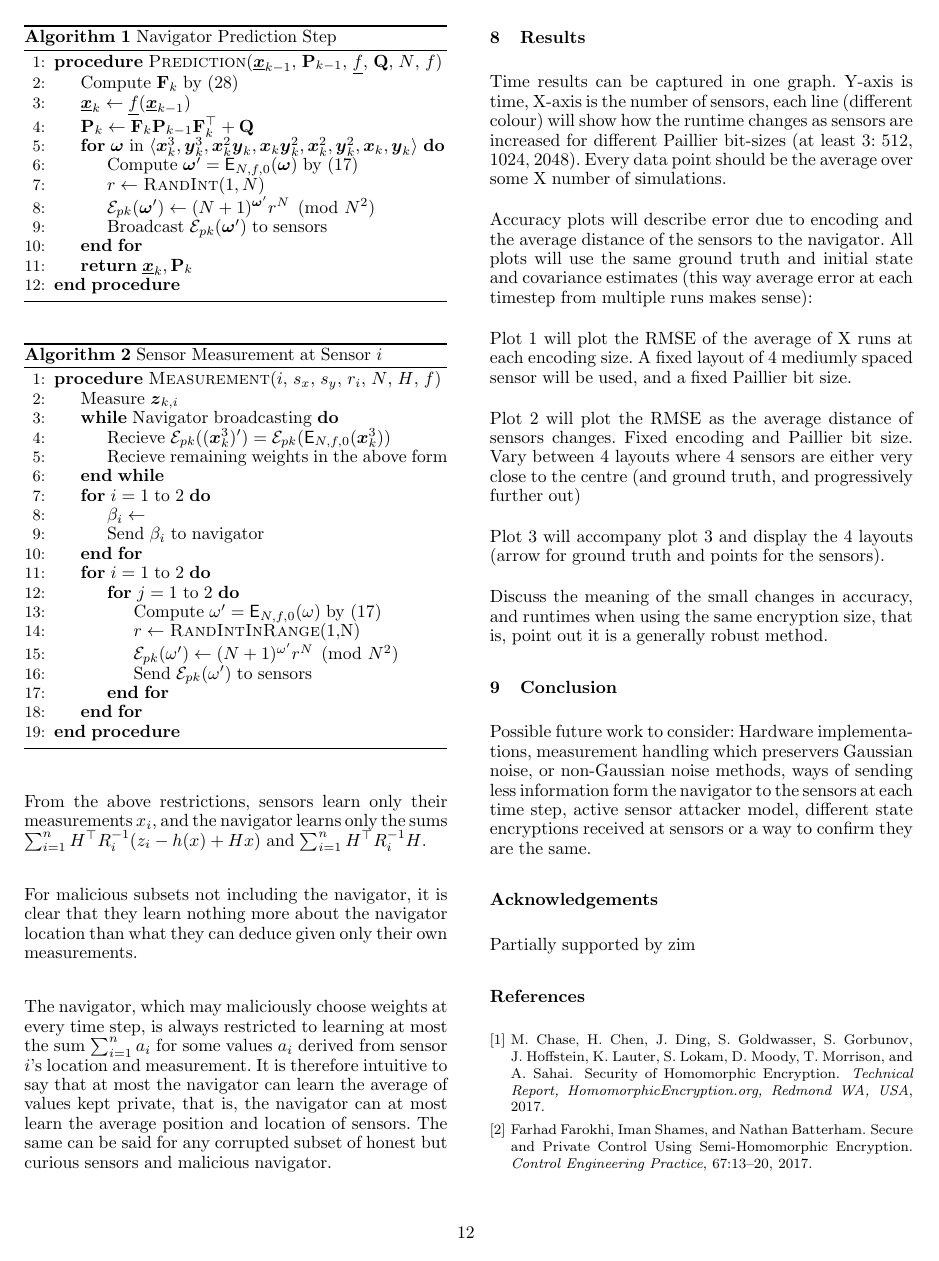
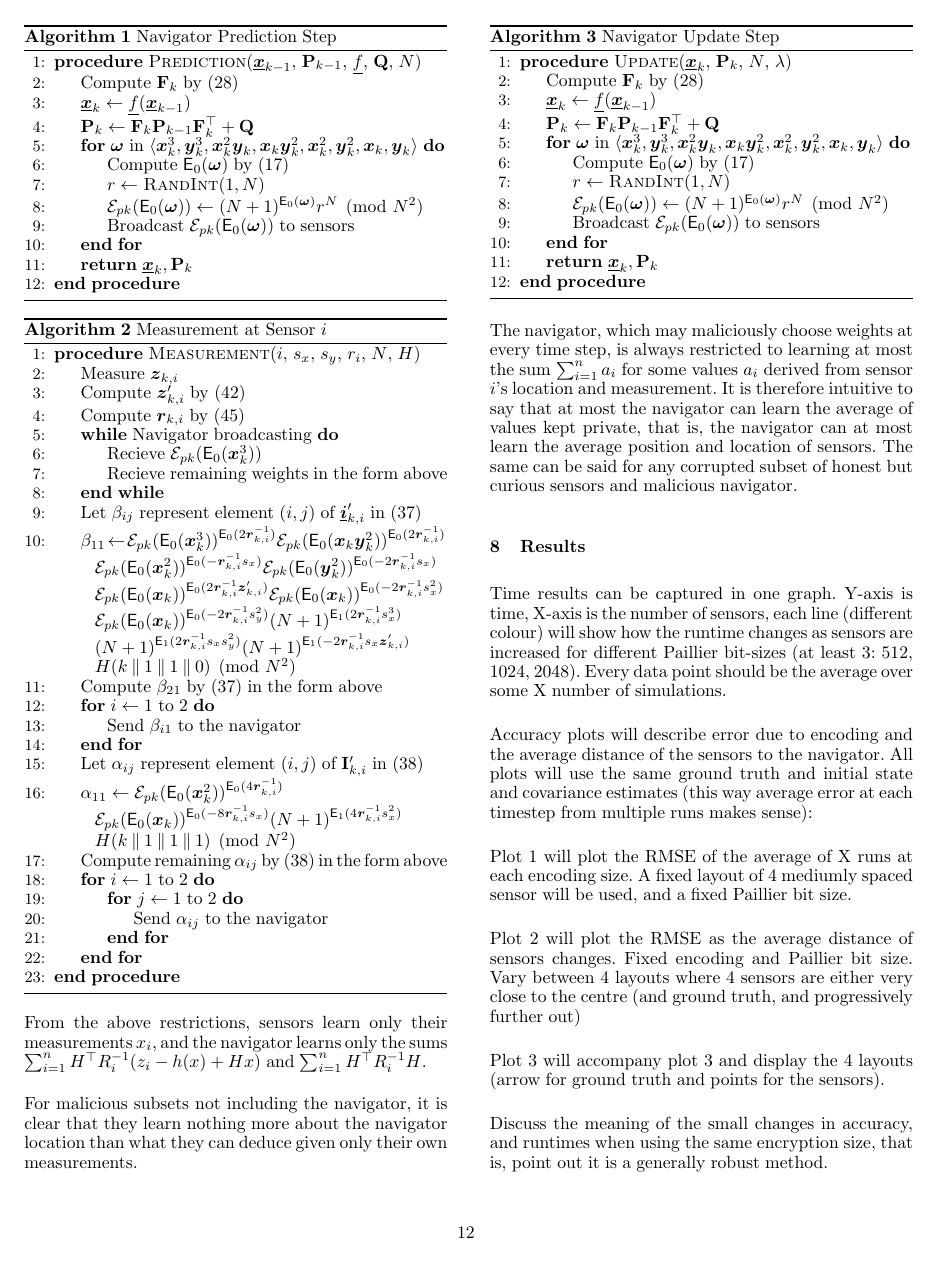
Before and after one commit to omubtcezq/PrivateEIFLocalisation, a LaTeX document (main.tex): page 12 of 14. Compiled offline with pdfLaTeX.

Commit message:
Continued on algorithms. Added sensor part of algorithm

```diff
--- a/main.tex
+++ b/main.tex
@@ -1144,21 +1144,22 @@ and conclude with the following assumption.
 Piece together the whole algorithm here.
 Give the algorithm as pseudocode (including encoding and encryption, possible as separate procedures)
 
-
-
+% assume f known to all, and public/private keys already distributed
+% Note the abbreviation for encoding E (no N and f)
+% Note the different m using in Encoding when computing alphas and betas
 
 \begin{algorithm}
     \caption{Navigator Prediction Step}\label{alg:nav_prediction}
     \begin{algorithmic}[1]
-        \Procedure{Prediction}{$\rvec{x}_{k-1}$, $\mat{P}_{k-1}$, $\vec{f}$, $\mat{Q}$, $N$, $f$}
+        \Procedure{Prediction}{$\rvec{x}_{k-1}$, $\mat{P}_{k-1}$, $\vec{f}$, $\mat{Q}$, $N$}
         \State Compute $\mat{F}_k$ by \eqref{eqn:jacobian_f}
         \State $\rvec{x}_{k} \gets \vec{f}(\rvec{x}_{k-1})$
         \State $\mat{P}_{k} \gets \mat{F}_k\mat{P}_{k-1}\mat{F}_k^\top + \mat{Q}$
         \For{$\rv{\omega}$ in $\langle\rv{x}_k^3,\rv{y}_k^3,\rv{x}_k^2\rv{y}_k,\rv{x}_k\rv{y}_k^2,\rv{x}_k^2,\rv{y}_k^2,\rv{x}_k,\rv{y}_k\rangle$}
-            \State Compute $\rv{\omega}' = \mathsf{E}_{N,f,0}(\rv{\omega})$ by \eqref{eqn:encode}
+            \State Compute $\mathsf{E}_{0}(\rv{\omega})$ by \eqref{eqn:encode}
             \State $r \gets$ \Call{RandInt}{$1,N$}
-            \State $\mathcal{E}_{pk}(\rv{\omega}') \gets (N+1)^{\rv{\omega}'}r^N \pmod{N^2}$
-            \State Broadcast $\mathcal{E}_{pk}(\rv{\omega}')$ to sensors
+            \State $\mathcal{E}_{pk}(\mathsf{E}_{0}(\rv{\omega})) \gets (N+1)^{\mathsf{E}_{0}(\rv{\omega})}r^N \pmod{N^2}$
+            \State Broadcast $\mathcal{E}_{pk}(\mathsf{E}_{0}(\rv{\omega}))$ to sensors
         \EndFor
         \State \Return $\rvec{x}_{k}, \mat{P}_{k}$
         \EndProcedure
@@ -1166,26 +1167,62 @@ Give the algorithm as pseudocode (including encoding and encryption, possible as
 \end{algorithm}
 
 \begin{algorithm}
-    \caption{Sensor Measurement at Sensor $i$}\label{alg:measurement_info}
+    \caption{Measurement at Sensor $i$}\label{alg:measurement_info}
     \begin{algorithmic}[1]
-        \Procedure{Measurement}{$i$, $s_x$, $s_y$, $r_i$, $N$, $H$, $f$}
+        \Procedure{Measurement}{$i$, $s_x$, $s_y$, $r_i$, $N$, $H$}
         \State Measure $\rv{z}_{k,i}$
+        \State Compute $\rv{z}_{k,i}'$ by \eqref{eqn:modified_measurement}
+        \State Compute $\rv{r}_{k, i}$ by \eqref{eqn:modified_meaasurement_variance_estimate}
         \While{Navigator broadcasting}
-        \State Recieve $\mathcal{E}_{pk}((\rv{x}^3_k)') = \mathcal{E}_{pk}(\mathsf{E}_{N,f,0}(\rv{x}^3_k))$
-        \State Recieve remaining weights in the above form
+        \State Recieve $\mathcal{E}_{pk}(\mathsf{E}_{0}(\rv{x}^3_k))$
+        \State Recieve remaining weights in the form above
         \EndWhile
-        \For{$i = 1$ to $2$}
-            \State $\beta_i \gets $
-            \State Send $\beta_i$ to navigator
+        \State Let $\beta_{ij}$ represent element $(i,j)$ of $\rvec{i}'_{k,i}$ in \eqref{eqn:hrz_linear_comb}
+        \State $\beta_{11} \!\gets\! \mathcal{E}_{pk}(\mathsf{E}_{0}(\rv{x}^3_k))^{\mathsf{E}_{0}(2\rv{r}_{k, i}^{-1})}
+        \mathcal{E}_{pk}(\mathsf{E}_{0}(\rv{x}_k\rv{y}^2_k))^{\mathsf{E}_{0}(2\rv{r}_{k, i}^{-1})}$\par
+        \ $\mathcal{E}_{pk}(\mathsf{E}_{0}(\rv{x}^2_k))^{\mathsf{E}_{0}(-\rv{r}_{k, i}^{-1}s_x)}
+        \mathcal{E}_{pk}(\mathsf{E}_{0}(\rv{y}^2_k))^{\mathsf{E}_{0}(-2\rv{r}_{k, i}^{-1}s_x)}$\par
+        \ $\mathcal{E}_{pk}(\mathsf{E}_{0}(\rv{x}_k))^{\mathsf{E}_{0}(2\rv{r}_{k, i}^{-1}\rv{z}_{k,i}')}
+        \mathcal{E}_{pk}(\mathsf{E}_{0}(\rv{x}_k))^{\mathsf{E}_{0}(-2\rv{r}_{k, i}^{-1}s_x^2)}$\par
+        \ $\mathcal{E}_{pk}(\mathsf{E}_{0}(\rv{x}_k))^{\mathsf{E}_{0}(-2\rv{r}_{k, i}^{-1}s_y^2)}
+        (N+1)^{\mathsf{E}_{1}(2\rv{r}_{k, i}^{-1}s_x^3)}$\par
+        \ $(N+1)^{\mathsf{E}_{1}(2\rv{r}_{k, i}^{-1}s_xs_y^2)}
+        (N+1)^{\mathsf{E}_{1}(-2\rv{r}_{k, i}^{-1}s_x\rv{z}_{k,i}')}$\par
+        \ $H(k\mathbin\|1\mathbin\|1\mathbin\|0)\pmod{N^2}$
+        \State Compute $\beta_{21}$ by \eqref{eqn:hrz_linear_comb} in the form above
+        \For{$i \gets 1$ to $2$}
+            \State Send $\beta_{i1}$ to the navigator
         \EndFor
-        \For{$i = 1$ to $2$}
-            \For{$j = 1$ to $2$}
-                \State Compute $\omega' = \mathsf{E}_{N,f,0}(\omega)$ by \eqref{eqn:encode}
-                \State $r \gets$ \Call{RandIntInRange}{1,N}
-                \State $\mathcal{E}_{pk}(\omega') \gets (N+1)^{\omega'}r^N \pmod{N^2}$
-                \State Send $\mathcal{E}_{pk}(\omega')$ to sensors
+        \State Let $\alpha_{ij}$ represent element $(i,j)$ of $\mat{I}'_{k,i}$ in \eqref{eqn:hrh_linear_comb}
+        \State $\alpha_{11} \gets \mathcal{E}_{pk}(\mathsf{E}_{0}(\rv{x}^2_k))^{\mathsf{E}_{0}(4\rv{r}_{k, i}^{-1})}$\par
+        \ $\mathcal{E}_{pk}(\mathsf{E}_{0}(\rv{x}_k))^{\mathsf{E}_{0}(-8\rv{r}_{k, i}^{-1}s_x)}
+        (N+1)^{\mathsf{E}_{1}(4\rv{r}_{k, i}^{-1}s_x^2)}$\par
+        \ $H(k\mathbin\|1\mathbin\|1\mathbin\|1)\pmod{N^2}$
+        \State Compute remaining $\alpha_{ij}$ by \eqref{eqn:hrh_linear_comb} in the form above
+        \For{$i \gets 1$ to $2$}
+            \For{$j \gets 1$ to $2$}
+                \State Send $\alpha_{ij}$ to the navigator
             \EndFor
         \EndFor
+        \EndProcedure
+    \end{algorithmic}
+\end{algorithm}
+
+\begin{algorithm}
+    \caption{Navigator Update Step}\label{alg:nav_update}
+    \begin{algorithmic}[1]
+        \Procedure{Update}{$\rvec{x}_{k}$, $\mat{P}_{k}$, $N$, $\lambda$}
+
+        \State Compute $\mat{F}_k$ by \eqref{eqn:jacobian_f}
+        \State $\rvec{x}_{k} \gets \vec{f}(\rvec{x}_{k-1})$
+        \State $\mat{P}_{k} \gets \mat{F}_k\mat{P}_{k-1}\mat{F}_k^\top + \mat{Q}$
+        \For{$\rv{\omega}$ in $\langle\rv{x}_k^3,\rv{y}_k^3,\rv{x}_k^2\rv{y}_k,\rv{x}_k\rv{y}_k^2,\rv{x}_k^2,\rv{y}_k^2,\rv{x}_k,\rv{y}_k\rangle$}
+            \State Compute $\mathsf{E}_{0}(\rv{\omega})$ by \eqref{eqn:encode}
+            \State $r \gets$ \Call{RandInt}{$1,N$}
+            \State $\mathcal{E}_{pk}(\mathsf{E}_{0}(\rv{\omega})) \gets (N+1)^{\mathsf{E}_{0}(\rv{\omega})}r^N \pmod{N^2}$
+            \State Broadcast $\mathcal{E}_{pk}(\mathsf{E}_{0}(\rv{\omega}))$ to sensors
+        \EndFor
+        \State \Return $\rvec{x}_{k}, \mat{P}_{k}$
         \EndProcedure
     \end{algorithmic}
 \end{algorithm}
```
Also changed, not shown: main.pdf, main.tex (2 more changed lines).
